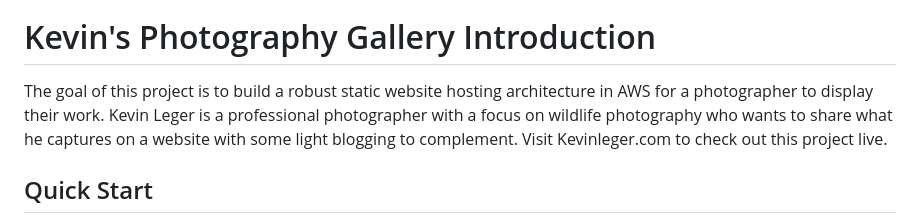
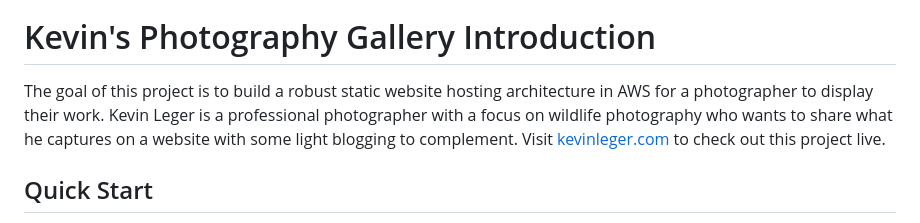
Before and after one commit to levicherrin/aws-web-hosting, a Markdown page: README.md, the part around the change. Drawn GitHub-style.

Commit message:
Updated readme to include website link including an actual hyperlink

```diff
--- a/README.md
+++ b/README.md
@@ -1,7 +1,7 @@
 <img src="https://i.imgur.com/aDE5ogZ.jpeg" alt="Kevin's Gallery Demo"/>
 
 # Kevin's Photography Gallery Introduction
-The goal of this project is to build a robust static website hosting architecture in AWS for a photographer to display their work. Kevin Leger is a professional photographer with a focus on wildlife photography who wants to share what he captures on a website with some light blogging to complement. Visit Kevinleger.com to check out this project live.
+The goal of this project is to build a robust static website hosting architecture in AWS for a photographer to display their work. Kevin Leger is a professional photographer with a focus on wildlife photography who wants to share what he captures on a website with some light blogging to complement. Visit [kevinleger.com](kevinleger.com) to check out this project live.
 
 ## Quick Start
 The fastest way to get up and running is to have a static website named 'index.html' and no custom domain name registered. There are many free static website generators online and the link for the one used for this project is in the credits section.
```
